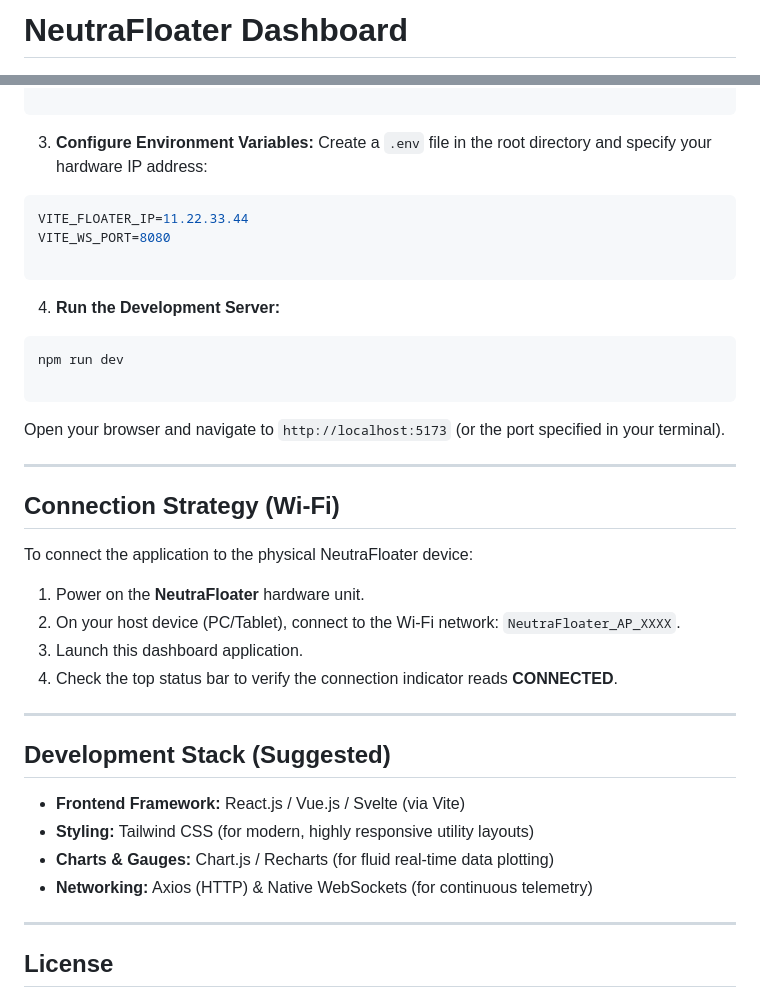
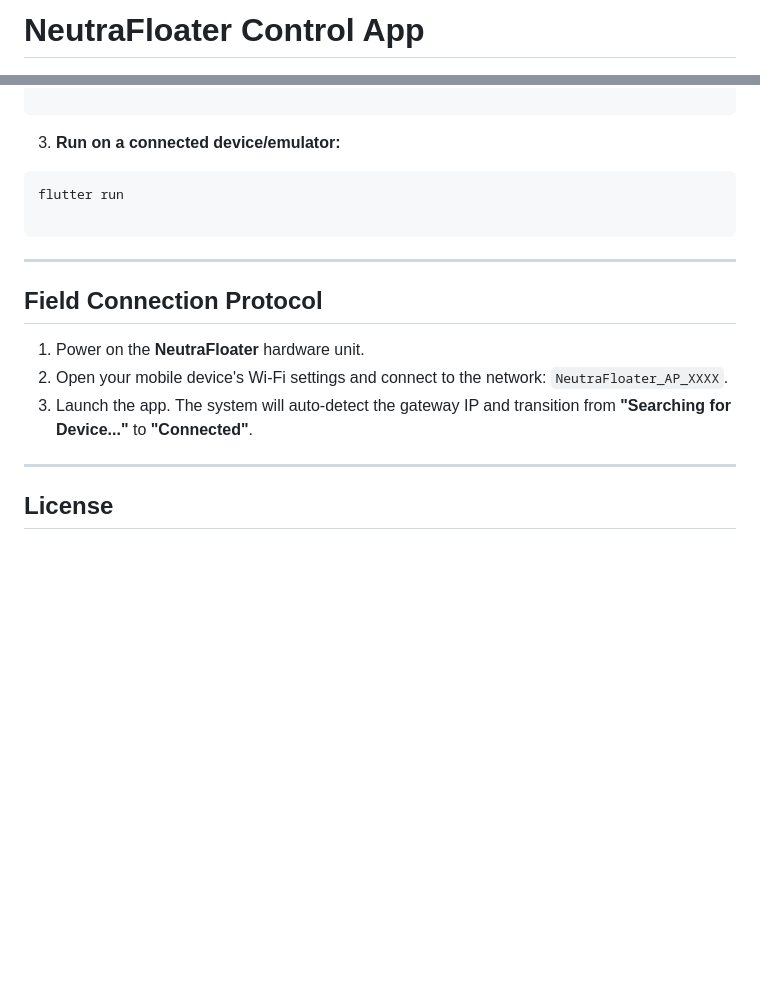
Before and after one commit to mr-rid-nerdy-bih/NFloater-vFlutter, a Markdown page: README.md, 2 parts joined by grey strips. GitHub-like rendering; blank space fills up the shorter version.

````diff
--- a/README.md
+++ b/README.md
@@ -1,2 +1,2 @@
-# NeutraFloater Dashboard
+# NeutraFloater Control App
 
@@ -69,43 +78,21 @@ npm install
 ```
 
 
-3. **Configure Environment Variables:**
-Create a `.env` file in the root directory and specify your hardware IP address:
-```env
-VITE_FLOATER_IP=11.22.33.44
-VITE_WS_PORT=8080
+3. **Run on a connected device/emulator:**
+```bash
+flutter run
 
 ```
 
 
-4. **Run the Development Server:**
-```bash
-npm run dev
-
-```
-
-
-Open your browser and navigate to `http://localhost:5173` (or the port specified in your terminal).
 
 ---
 
-## Connection Strategy (Wi-Fi)
-
-To connect the application to the physical NeutraFloater device:
+## Field Connection Protocol
 
 1. Power on the **NeutraFloater** hardware unit.
-2. On your host device (PC/Tablet), connect to the Wi-Fi network: `NeutraFloater_AP_XXXX`.
-3. Launch this dashboard application.
-4. Check the top status bar to verify the connection indicator reads **CONNECTED**.
-
----
-
-## Development Stack (Suggested)
-
-* **Frontend Framework:** React.js / Vue.js / Svelte (via Vite)
-* **Styling:** Tailwind CSS (for modern, highly responsive utility layouts)
-* **Charts & Gauges:** Chart.js / Recharts (for fluid real-time data plotting)
-* **Networking:** Axios (HTTP) & Native WebSockets (for continuous telemetry)
+2. Open your mobile device's Wi-Fi settings and connect to the network: `NeutraFloater_AP_XXXX`.
+3. Launch the app. The system will auto-detect the gateway IP and transition from **"Searching for Device..."** to **"Connected"**.
 
 ---
 
````
Also changed, not shown: other parts of README.md (+35 -26 lines).
